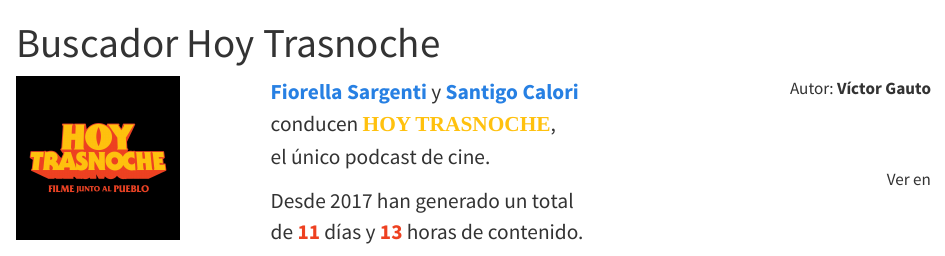
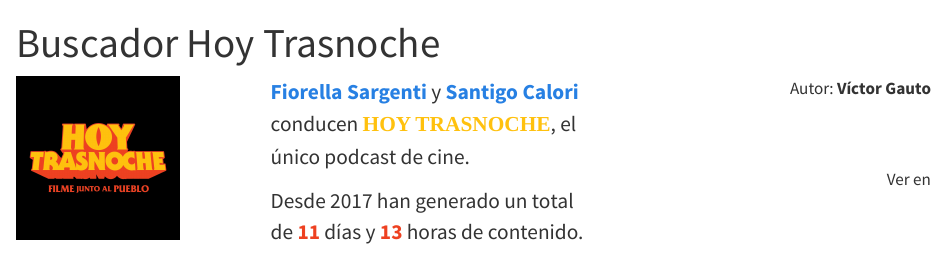
Before and after one commit to vhgauto/ht.buscador, a Quarto document (index.qmd): the page in a window 1100 px wide, from its top. Rendered offline with R 4.5, knitr and Pandoc in place of Quarto, with nearby package versions; some code elsewhere in the file could not run offline.

Commit message:
cambio texto en encabezado

```diff
--- a/index.qmd
+++ b/index.qmd
@@ -39,7 +39,7 @@
 
 ::: {.column width="40%"}
 <div style='font-size:1.25em'>
-[<b>Fiorella Sargenti</b>](https://www.instagram.com/fiosargenti) y [<b>Santigo Calori</b>](https://www.instagram.com/sancalori/) conducen [`r ht`](https://open.spotify.com/show/6C4MdNWQSPhmzBlIVau30e),<br>el único podcast de cine.
+[<b>Fiorella Sargenti</b>](https://www.instagram.com/fiosargenti) y [<b>Santigo Calori</b>](https://www.instagram.com/sancalori/) conducen [`r ht`](https://open.spotify.com/show/6C4MdNWQSPhmzBlIVau30e), el único podcast de cine.
 
 Desde 2017 han generado un total de `r ht_dias_label` días y `r ht_horas_label` horas de contenido.
 
```
